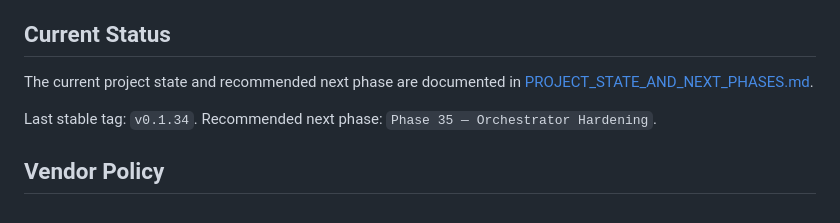
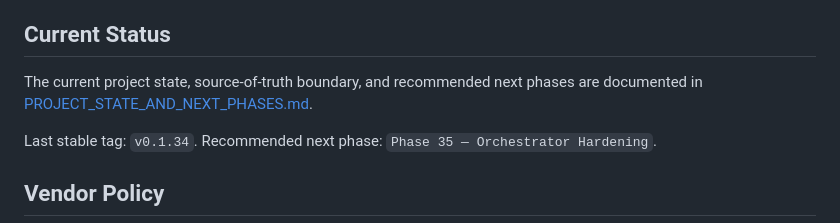
Before and after one commit to An88230/RAIZ_VIDEO, a Markdown page: README.md, the part around the change. Rendered like a GitHub page.

Commit message:
docs: clarify project state source of truth

```diff
--- a/README.md
+++ b/README.md
@@ -37,7 +37,8 @@ Current local-first scope:
 
 ## Current Status
 
-The current project state and recommended next phase are documented in
+The current project state, source-of-truth boundary, and recommended next phases
+are documented in
 [PROJECT_STATE_AND_NEXT_PHASES.md](docs/PROJECT_STATE_AND_NEXT_PHASES.md).
 
 Last stable tag: `v0.1.34`. Recommended next phase: `Phase 35 — Orchestrator
```
Also changed, not shown: docs/PROJECT_STATE_AND_NEXT_PHASES.md (+63 -11 lines).
